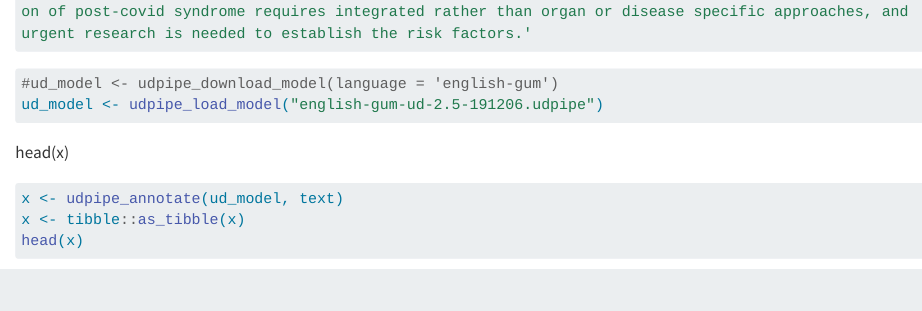
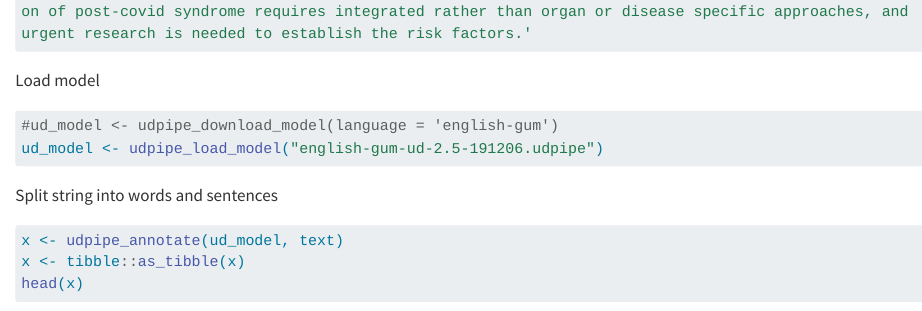
Before and after one commit to The-Strategy-Unit/evidence_maps, a Quarto document (reports/rake_test.qmd): the page in a window 1100 px wide, from 1660 px down. Rendered offline with R 4.5, knitr and Pandoc in place of Quarto, with nearby package versions; the code chunks are not run, so their results and figures are left out; long lines of code are wrapped.

Commit message:
add comments

````diff
--- a/reports/rake_test.qmd
+++ b/reports/rake_test.qmd
@@ -49,12 +49,14 @@ Results Over a mean follow-up of 140 days, nearly a third of individuals who wer
 Conclusions Individuals discharged from hospital after covid-19 had increased rates of multiorgan dysfunction compared with the expected risk in the general population. The increase in risk was not confined to the elderly and was not uniform across ethnicities. The diagnosis, treatment, and prevention of post-covid syndrome requires integrated rather than organ or disease specific approaches, and urgent research is needed to establish the risk factors.'
 ```
 
+Load model
+
 ```{r}
 #ud_model <- udpipe_download_model(language = 'english-gum')
 ud_model <- udpipe_load_model("english-gum-ud-2.5-191206.udpipe")
 ```
 
-head(x)
+Split string into words and sentences
 
 ```{r}
 x <- udpipe_annotate(ud_model, text)
````
